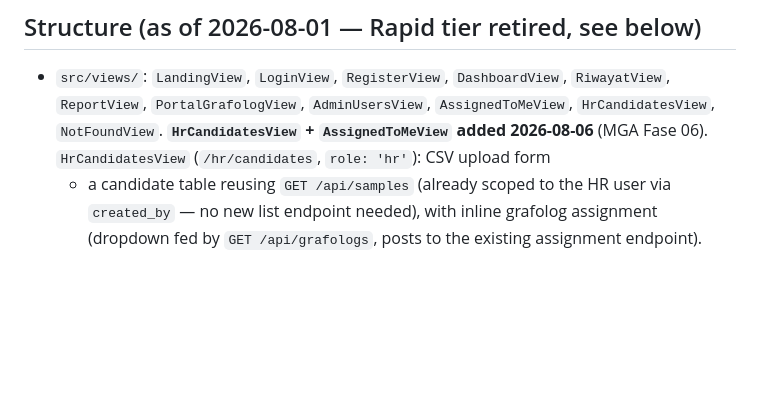
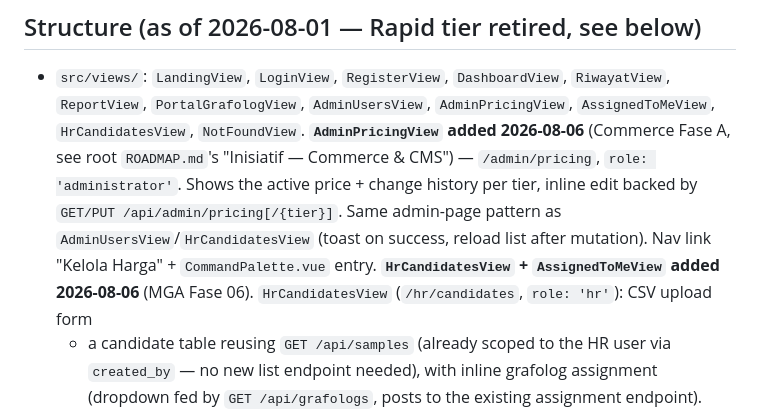
Before and after one commit to randisun05/grafolog, a Markdown page: CLAUDE.md, the part around the change. GitHub-like rendering; blank space fills up the shorter version.

Commit message:
Update CLAUDE.md for Commerce Fase A (AdminPricingView)
Co-Authored-By: Claude Sonnet 5 <noreply@anthropic.com>

```diff
--- a/CLAUDE.md
+++ b/CLAUDE.md
@@ -17,7 +17,14 @@ code on 2026-07-26 — no `CLAUDE.md` existed here before this one.
 
 - `src/views/`: `LandingView`, `LoginView`, `RegisterView`, `DashboardView`,
   `RiwayatView`, `ReportView`, `PortalGrafologView`, `AdminUsersView`,
-  `AssignedToMeView`, `HrCandidatesView`, `NotFoundView`.
+  `AdminPricingView`, `AssignedToMeView`, `HrCandidatesView`, `NotFoundView`.
+  **`AdminPricingView` added 2026-08-06** (Commerce Fase A, see root
+  `ROADMAP.md`'s "Inisiatif — Commerce & CMS") — `/admin/pricing`,
+  `role: 'administrator'`. Shows the active price + change history per
+  tier, inline edit backed by `GET/PUT /api/admin/pricing[/{tier}]`. Same
+  admin-page pattern as `AdminUsersView`/`HrCandidatesView` (toast on
+  success, reload list after mutation). Nav link "Kelola Harga" +
+  `CommandPalette.vue` entry.
   **`HrCandidatesView` + `AssignedToMeView` added 2026-08-06** (MGA Fase
   06). `HrCandidatesView` (`/hr/candidates`, `role: 'hr'`): CSV upload form
   + a candidate table reusing `GET /api/samples` (already scoped to the HR
```
